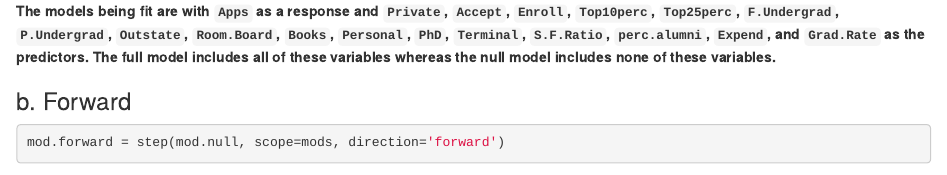
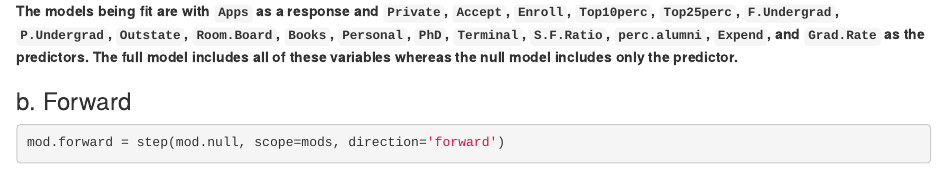
Before and after one commit to amandapm/36-401, an R Markdown document (HW8.Rmd): the page in a window 1100 px wide, from 1920 px down. Rendered offline with R 4.5, knitr and Pandoc, with nearby package versions; some code elsewhere in the file could not run offline.

Commit message:
Changed response to 2a to include predictor variable in the null model

```diff
--- a/HW8.Rmd
+++ b/HW8.Rmd
@@ -81,7 +81,7 @@ mod.full = lm(mods$upper, data=College)
 
 Write out the models being fit here.
 
-**The models being fit are with `Apps` as a response and `Private`, `Accept`, `Enroll`, `Top10perc`, `Top25perc`, `F.Undergrad`, `P.Undergrad`, `Outstate`, `Room.Board`, `Books`, `Personal`, `PhD`, `Terminal`, `S.F.Ratio`, `perc.alumni`, `Expend`, and `Grad.Rate` as the predictors. The full model includes all of these variables whereas the null model includes none of these variables.**
+**The models being fit are with `Apps` as a response and `Private`, `Accept`, `Enroll`, `Top10perc`, `Top25perc`, `F.Undergrad`, `P.Undergrad`, `Outstate`, `Room.Board`, `Books`, `Personal`, `PhD`, `Terminal`, `S.F.Ratio`, `perc.alumni`, `Expend`, and `Grad.Rate` as the predictors. The full model includes all of these variables whereas the null model includes only the predictor.**
 
 
 ### b. Forward
```
